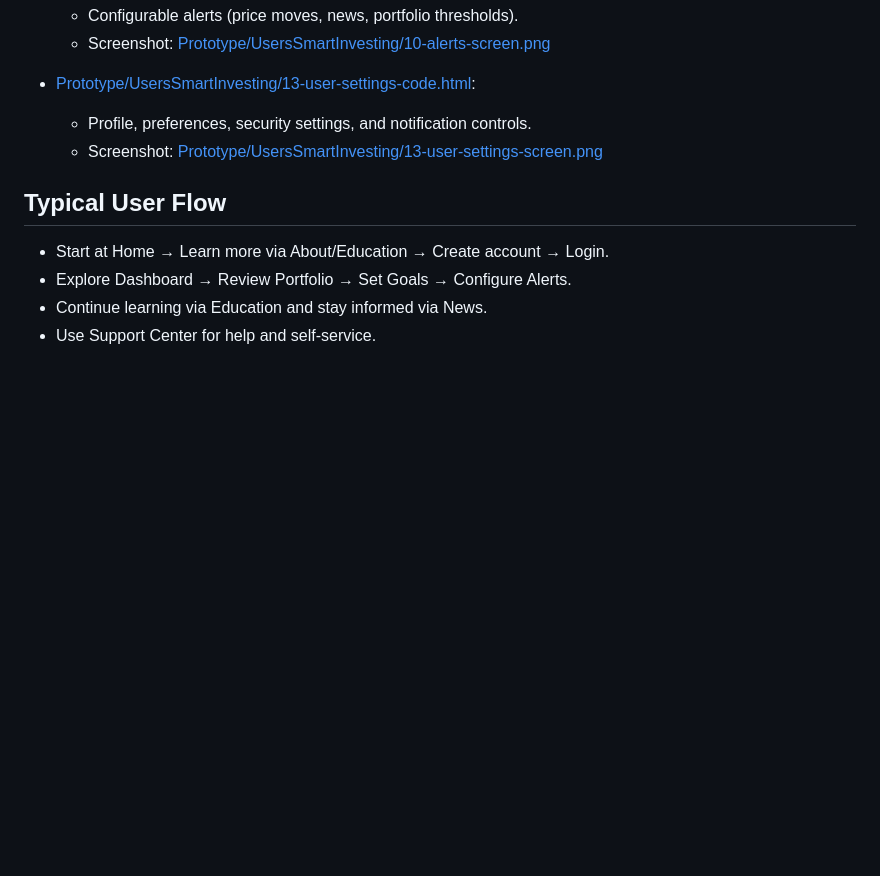
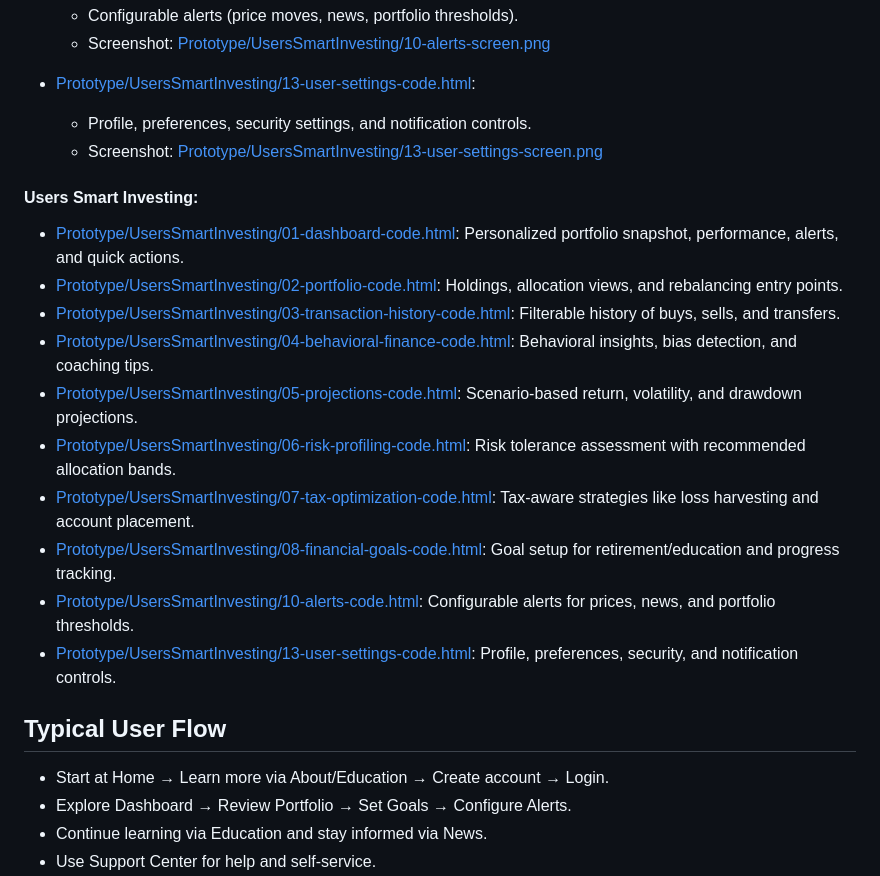
Before and after one commit to riteshsingh84/FinVeda, a Markdown page: README.md, the part around the change. Rendered like a GitHub page; blank space fills up the shorter version.

Commit message:
Add detailed feature descriptions for Users Smart Investing section in README.md

```diff
--- a/README.md
+++ b/README.md
@@ -103,6 +103,19 @@ FinVeda is a prototype for a smart investing platform focused on transparency, e
 	- Profile, preferences, security settings, and notification controls.
 	- Screenshot: [Prototype/UsersSmartInvesting/13-user-settings-screen.png](Prototype/UsersSmartInvesting/13-user-settings-screen.png)
 
+#### Users Smart Investing:
+
+- [Prototype/UsersSmartInvesting/01-dashboard-code.html](Prototype/UsersSmartInvesting/01-dashboard-code.html): Personalized portfolio snapshot, performance, alerts, and quick actions.
+- [Prototype/UsersSmartInvesting/02-portfolio-code.html](Prototype/UsersSmartInvesting/02-portfolio-code.html): Holdings, allocation views, and rebalancing entry points.
+- [Prototype/UsersSmartInvesting/03-transaction-history-code.html](Prototype/UsersSmartInvesting/03-transaction-history-code.html): Filterable history of buys, sells, and transfers.
+- [Prototype/UsersSmartInvesting/04-behavioral-finance-code.html](Prototype/UsersSmartInvesting/04-behavioral-finance-code.html): Behavioral insights, bias detection, and coaching tips.
+- [Prototype/UsersSmartInvesting/05-projections-code.html](Prototype/UsersSmartInvesting/05-projections-code.html): Scenario-based return, volatility, and drawdown projections.
+- [Prototype/UsersSmartInvesting/06-risk-profiling-code.html](Prototype/UsersSmartInvesting/06-risk-profiling-code.html): Risk tolerance assessment with recommended allocation bands.
+- [Prototype/UsersSmartInvesting/07-tax-optimization-code.html](Prototype/UsersSmartInvesting/07-tax-optimization-code.html): Tax-aware strategies like loss harvesting and account placement.
+- [Prototype/UsersSmartInvesting/08-financial-goals-code.html](Prototype/UsersSmartInvesting/08-financial-goals-code.html): Goal setup for retirement/education and progress tracking.
+- [Prototype/UsersSmartInvesting/10-alerts-code.html](Prototype/UsersSmartInvesting/10-alerts-code.html): Configurable alerts for prices, news, and portfolio thresholds.
+- [Prototype/UsersSmartInvesting/13-user-settings-code.html](Prototype/UsersSmartInvesting/13-user-settings-code.html): Profile, preferences, security, and notification controls.
+
 ## Typical User Flow
 
 - Start at Home → Learn more via About/Education → Create account → Login.
```
